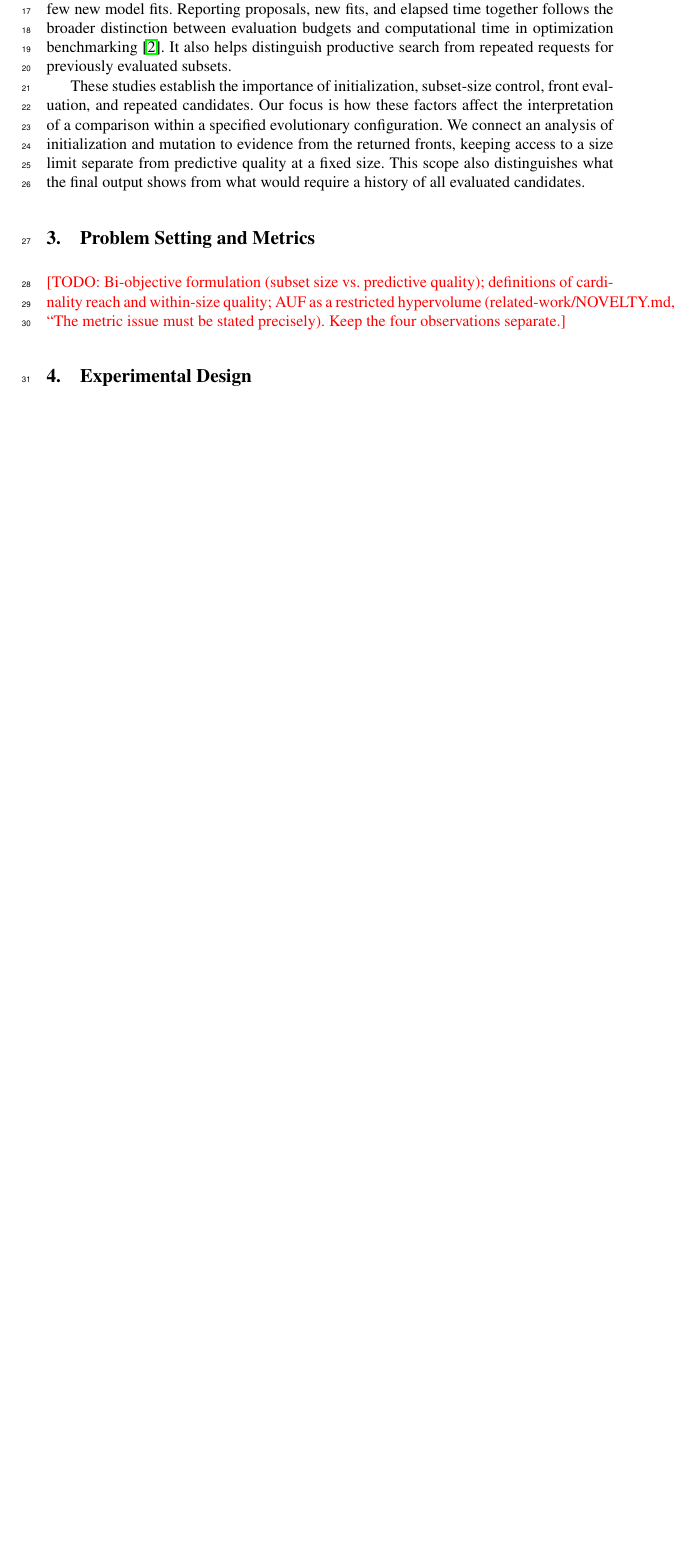
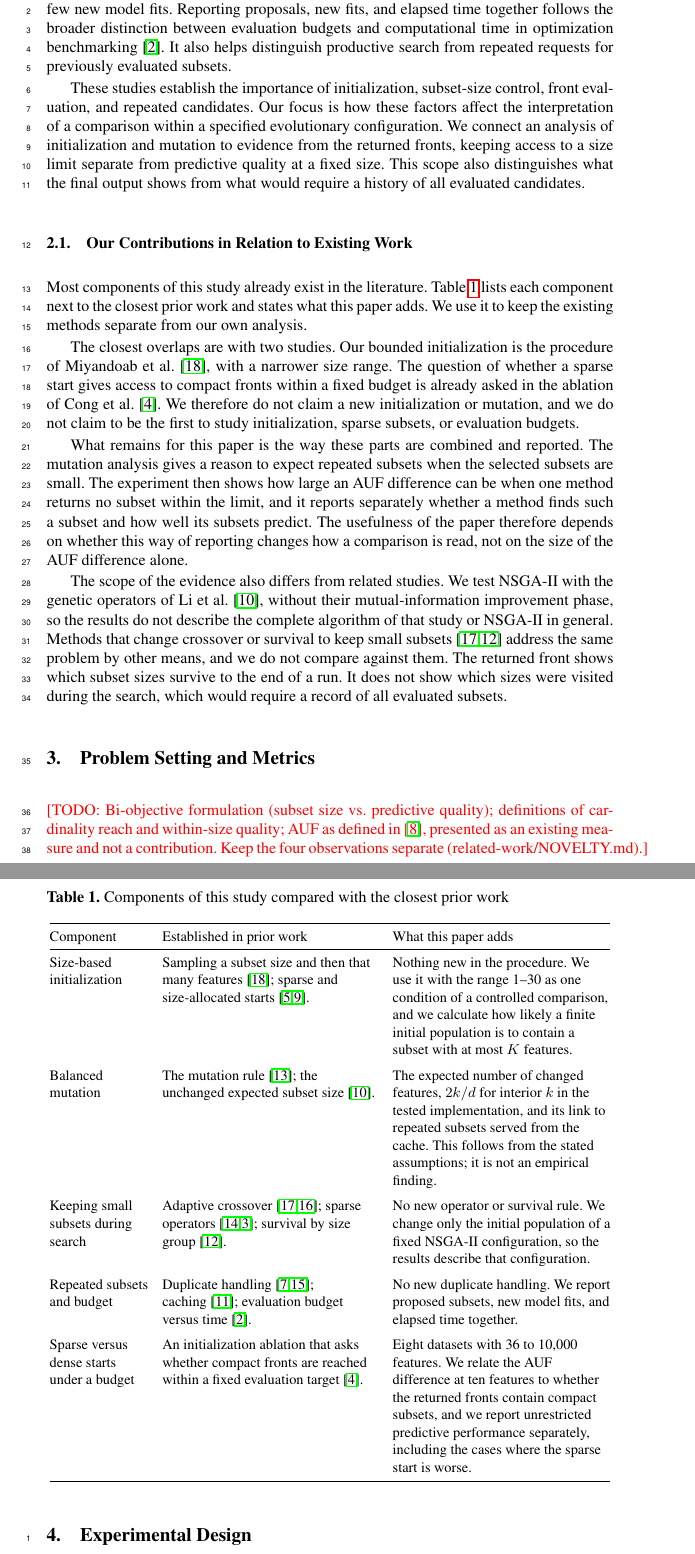
Before and after one commit to klemenkenda/fastener-p2-cardinality-coverage, a LaTeX document (manuscript/main.tex, which reads manuscript/sections/02-related-work.tex, manuscript/sections/03-problem-and-metrics.tex): part of page 3 of 5 before the commit and two parts of pages 3 and 4 of 6 after it, the two joined at a grey line, cut so that both start at the same text, the shorter picture padded with empty space. Compiled offline with pdfLaTeX.

Commit message:
P2 manuscript: positioning of contributions against related work; AUF used as existing measure only
- Related Work: new subsection with a table comparing each study component
  with the closest prior work, plus overlaps, remaining contribution and scope
- Introduction: drop the AUF decomposition contribution (now twofold)
- Problem and Metrics TODO: AUF as defined in Koprivec2020, not a contribution
- main.tex: load array for the table column types

Co-Authored-By: Claude Opus 5.5 <noreply@anthropic.com>

```diff
--- a/manuscript/main.tex
+++ b/manuscript/main.tex
@@ -15,6 +15,7 @@
 \usepackage{amsmath,amssymb}
 \usepackage{graphicx}
 \usepackage{booktabs}
+\usepackage{array}
 \usepackage{xcolor}
 \usepackage{hyperref}
 
--- a/manuscript/sections/02-related-work.tex
+++ b/manuscript/sections/02-related-work.tex
@@ -16,3 +16,47 @@ The evaluation measure determines how differences in subset-size coverage appear
 Repeated candidates connect search behavior to computational cost. Duplicate handling has been used to address lost diversity in evolutionary feature selection~\cite{Jiao2024PRDH,Wang2023Dup}, while caching stores evaluation results so that the same subset need not be fitted again~\cite{Li2020GADMS}. Removing duplicates changes the candidates considered by the search; reusing a stored result saves a fit. A run can consequently generate many candidates while consuming few new model fits. Reporting proposals, new fits, and elapsed time together follows the broader distinction between evaluation budgets and computational time in optimization benchmarking~\cite{BartzBeielstein2020}. It also helps distinguish productive search from repeated requests for previously evaluated subsets.
 
 These studies establish the importance of initialization, subset-size control, front evaluation, and repeated candidates. Our focus is how these factors affect the interpretation of a comparison within a specified evolutionary configuration. We connect an analysis of initialization and mutation to evidence from the returned fronts, keeping access to a size limit separate from predictive quality at a fixed size. This scope also distinguishes what the final output shows from what would require a history of all evaluated candidates.
+
+\subsection{Our Contributions in Relation to Existing Work}
+\label{sec:positioning}
+
+Most components of this study already exist in the literature. Table~\ref{tab:positioning} lists each component next to the closest prior work and states what this paper adds. We use it to keep the existing methods separate from our own analysis.
+
+\begin{table}[t]
+\caption{Components of this study compared with the closest prior work}
+\label{tab:positioning}
+\centering
+\small
+\setlength{\tabcolsep}{4pt}
+\begin{tabular}{@{}>{\raggedright\arraybackslash}p{22mm}>{\raggedright\arraybackslash}p{48mm}>{\raggedright\arraybackslash}p{48mm}@{}}
+\toprule
+Component & Established in prior work & What this paper adds \\
+\midrule
+Size-based initialization
+  & Sampling a subset size and then that many features~\cite{Miyandoab2024}; sparse and size-allocated starts~\cite{Deniz2019,Kropp2022}.
+  & Nothing new in the procedure. We use it with the range 1--30 as one condition of a controlled comparison, and we calculate how likely a finite initial population is to contain a subset with at most $K$ features. \\
+\addlinespace
+Balanced mutation
+  & The mutation rule~\cite{Oh2004}; the unchanged expected subset size~\cite{Li2025}.
+  & The expected number of changed features, $2k/d$ for interior $k$ in the tested implementation, and its link to repeated subsets served from the cache. This follows from the stated assumptions; it is not an empirical finding. \\
+\addlinespace
+Keeping small subsets during search
+  & Adaptive crossover~\cite{Xue2022,Wang2026}; sparse operators~\cite{Tian2020SparseEA,Chu2024}; survival by size group~\cite{Li2026CORAL}.
+  & No new operator or survival rule. We change only the initial population of a fixed NSGA-II configuration, so the results describe that configuration. \\
+\addlinespace
+Repeated subsets and budget
+  & Duplicate handling~\cite{Jiao2024PRDH,Wang2023Dup}; caching~\cite{Li2020GADMS}; evaluation budget versus time~\cite{BartzBeielstein2020}.
+  & No new duplicate handling. We report proposed subsets, new model fits, and elapsed time together. \\
+\addlinespace
+Sparse versus dense starts under a budget
+  & An initialization ablation that asks whether compact fronts are reached within a fixed evaluation target~\cite{Cong2026}.
+  & Eight datasets with 36 to 10{,}000 features. We relate the AUF difference at ten features to whether the returned fronts contain compact subsets, and we report unrestricted predictive performance separately, including the cases where the sparse start is worse. \\
+\bottomrule
+\end{tabular}
+\end{table}
+
+The closest overlaps are with two studies. Our bounded initialization is the procedure of Miyandoab et al.~\cite{Miyandoab2024}, with a narrower size range. The question of whether a sparse start gives access to compact fronts within a fixed budget is already asked in the ablation of Cong et al.~\cite{Cong2026}. We therefore do not claim a new initialization or mutation, and we do not claim to be the first to study initialization, sparse subsets, or evaluation budgets.
+
+What remains for this paper is the way these parts are combined and reported. The mutation analysis gives a reason to expect repeated subsets when the selected subsets are small. The experiment then shows how large an AUF difference can be when one method returns no subset within the limit, and it reports separately whether a method finds such a subset and how well its subsets predict. The usefulness of the paper therefore depends on whether this way of reporting changes how a comparison is read, not on the size of the AUF difference alone.
+
+The scope of the evidence also differs from related studies. We test NSGA-II with the genetic operators of Li et al.~\cite{Li2025}, without their mutual-information improvement phase, so the results do not describe the complete algorithm of that study or NSGA-II in general. Methods that change crossover or survival to keep small subsets~\cite{Xue2022,Li2026CORAL} address the same problem by other means, and we do not compare against them. The returned front shows which subset sizes survive to the end of a run. It does not show which sizes were visited during the search, which would require a record of all evaluated subsets.
--- a/manuscript/sections/03-problem-and-metrics.tex
+++ b/manuscript/sections/03-problem-and-metrics.tex
@@ -3,4 +3,4 @@
 \section{Problem Setting and Metrics}
 \label{sec:metrics}
 
-\todo{Bi-objective formulation (subset size vs.\ predictive quality); definitions of cardinality reach and within-size quality; AUF as a restricted hypervolume (related-work/NOVELTY.md, ``The metric issue must be stated precisely). Keep the four observations separate.}
+\todo{Bi-objective formulation (subset size vs.\ predictive quality); definitions of cardinality reach and within-size quality; AUF as defined in~\cite{Koprivec2020}, presented as an existing measure and not a contribution. Keep the four observations separate (related-work/NOVELTY.md).}
```
Also changed, not shown: manuscript/sections/01-introduction.tex (+1 -4 lines), manuscript/sections/02-related-work.tex (2 more changed lines).
